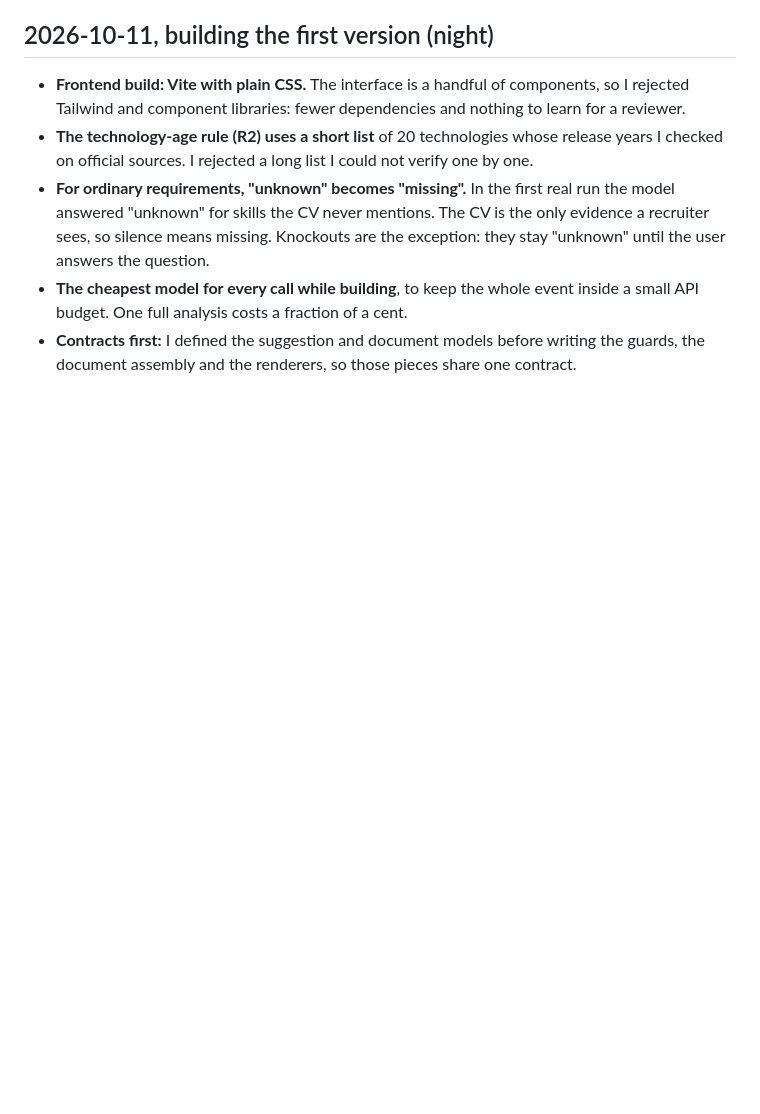
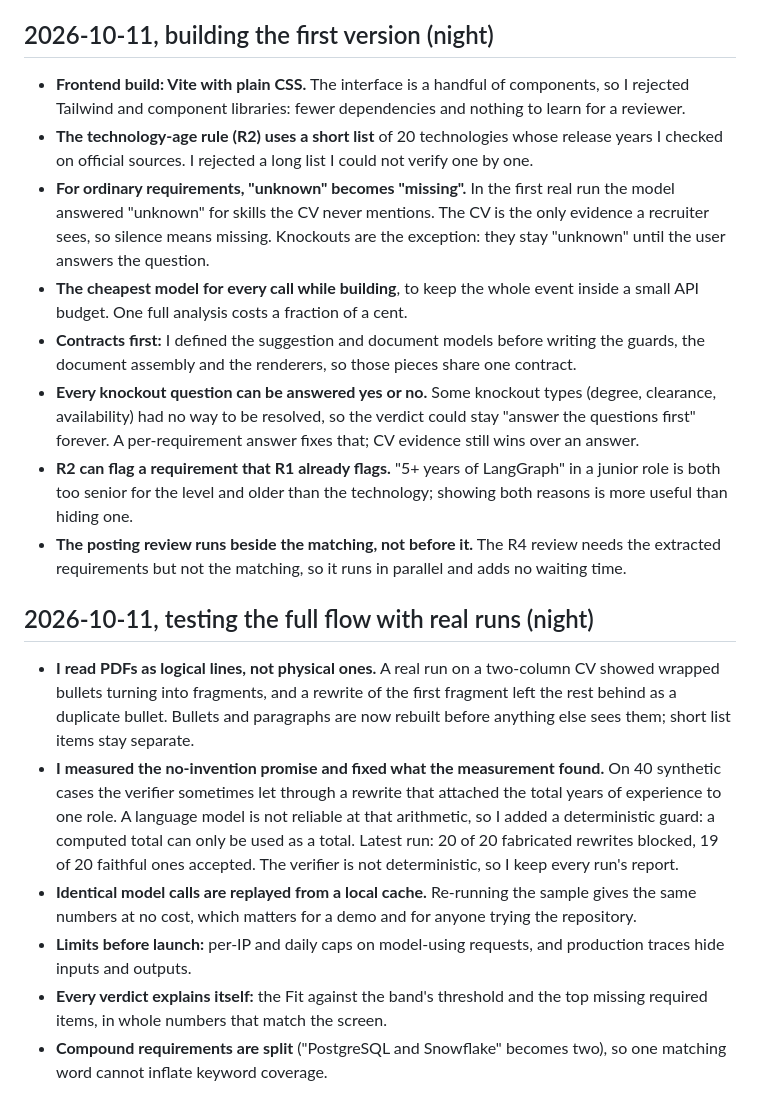
Before and after one commit to AndresMuelas2004/Grevix_BackedCV, a Markdown page: docs/decision-log.md, the part around the change. Drawn GitHub-style; blank space fills up the shorter version.

Commit message:
Log the decisions from testing the full flow with real runs

```diff
--- a/docs/decision-log.md
+++ b/docs/decision-log.md
@@ -54,3 +54,15 @@ What I decided, what I rejected and why. Times are Madrid time (CEST). The Chall
 - **For ordinary requirements, "unknown" becomes "missing".** In the first real run the model answered "unknown" for skills the CV never mentions. The CV is the only evidence a recruiter sees, so silence means missing. Knockouts are the exception: they stay "unknown" until the user answers the question.
 - **The cheapest model for every call while building**, to keep the whole event inside a small API budget. One full analysis costs a fraction of a cent.
 - **Contracts first:** I defined the suggestion and document models before writing the guards, the document assembly and the renderers, so those pieces share one contract.
+- **Every knockout question can be answered yes or no.** Some knockout types (degree, clearance, availability) had no way to be resolved, so the verdict could stay "answer the questions first" forever. A per-requirement answer fixes that; CV evidence still wins over an answer.
+- **R2 can flag a requirement that R1 already flags.** "5+ years of LangGraph" in a junior role is both too senior for the level and older than the technology; showing both reasons is more useful than hiding one.
+- **The posting review runs beside the matching, not before it.** The R4 review needs the extracted requirements but not the matching, so it runs in parallel and adds no waiting time.
+
+## 2026-10-11, testing the full flow with real runs (night)
+
+- **I read PDFs as logical lines, not physical ones.** A real run on a two-column CV showed wrapped bullets turning into fragments, and a rewrite of the first fragment left the rest behind as a duplicate bullet. Bullets and paragraphs are now rebuilt before anything else sees them; short list items stay separate.
+- **I measured the no-invention promise and fixed what the measurement found.** On 40 synthetic cases the verifier sometimes let through a rewrite that attached the total years of experience to one role. A language model is not reliable at that arithmetic, so I added a deterministic guard: a computed total can only be used as a total. Latest run: 20 of 20 fabricated rewrites blocked, 19 of 20 faithful ones accepted. The verifier is not deterministic, so I keep every run's report.
+- **Identical model calls are replayed from a local cache.** Re-running the sample gives the same numbers at no cost, which matters for a demo and for anyone trying the repository.
+- **Limits before launch:** per-IP and daily caps on model-using requests, and production traces hide inputs and outputs.
+- **Every verdict explains itself:** the Fit against the band's threshold and the top missing required items, in whole numbers that match the screen.
+- **Compound requirements are split** ("PostgreSQL and Snowflake" becomes two), so one matching word cannot inflate keyword coverage.
```
